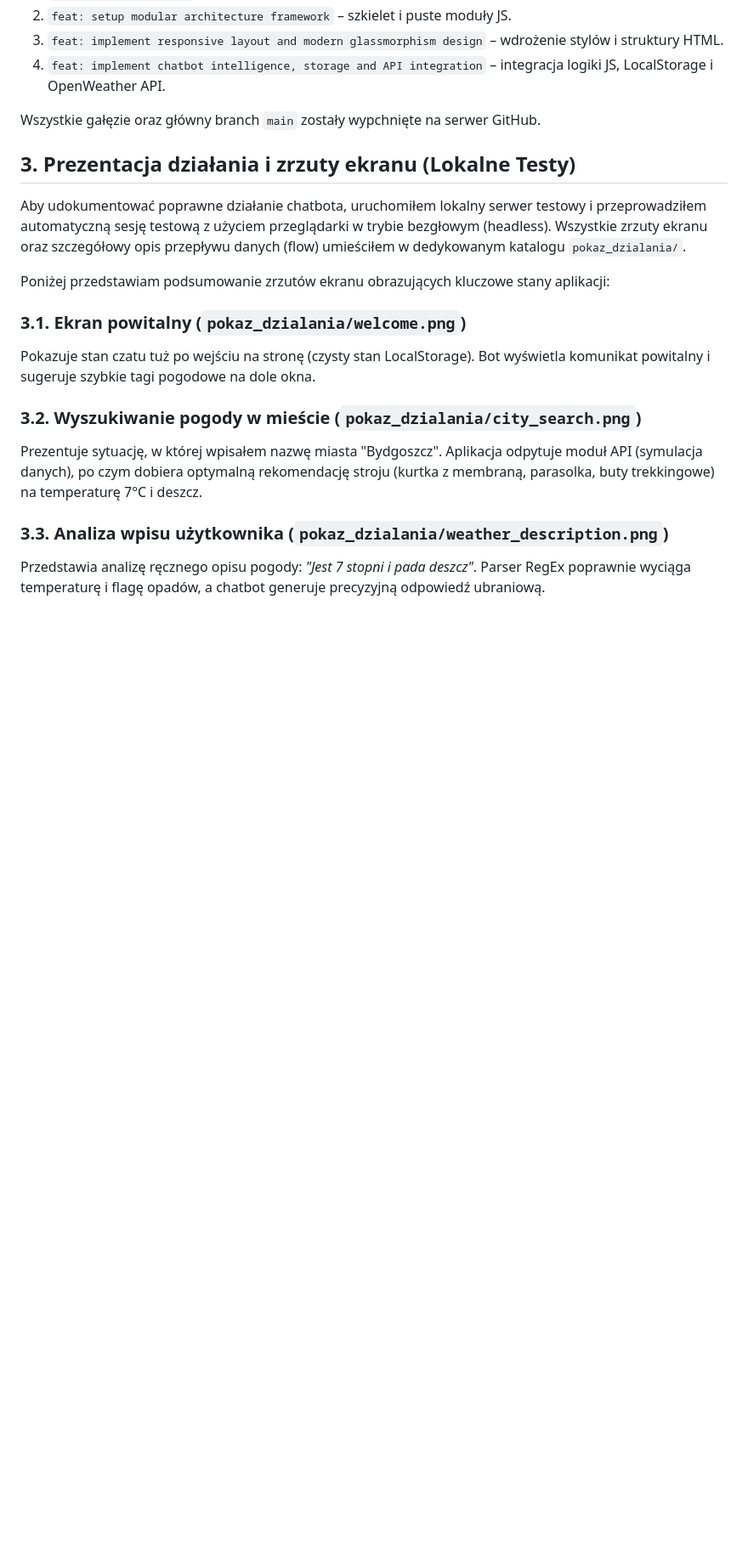
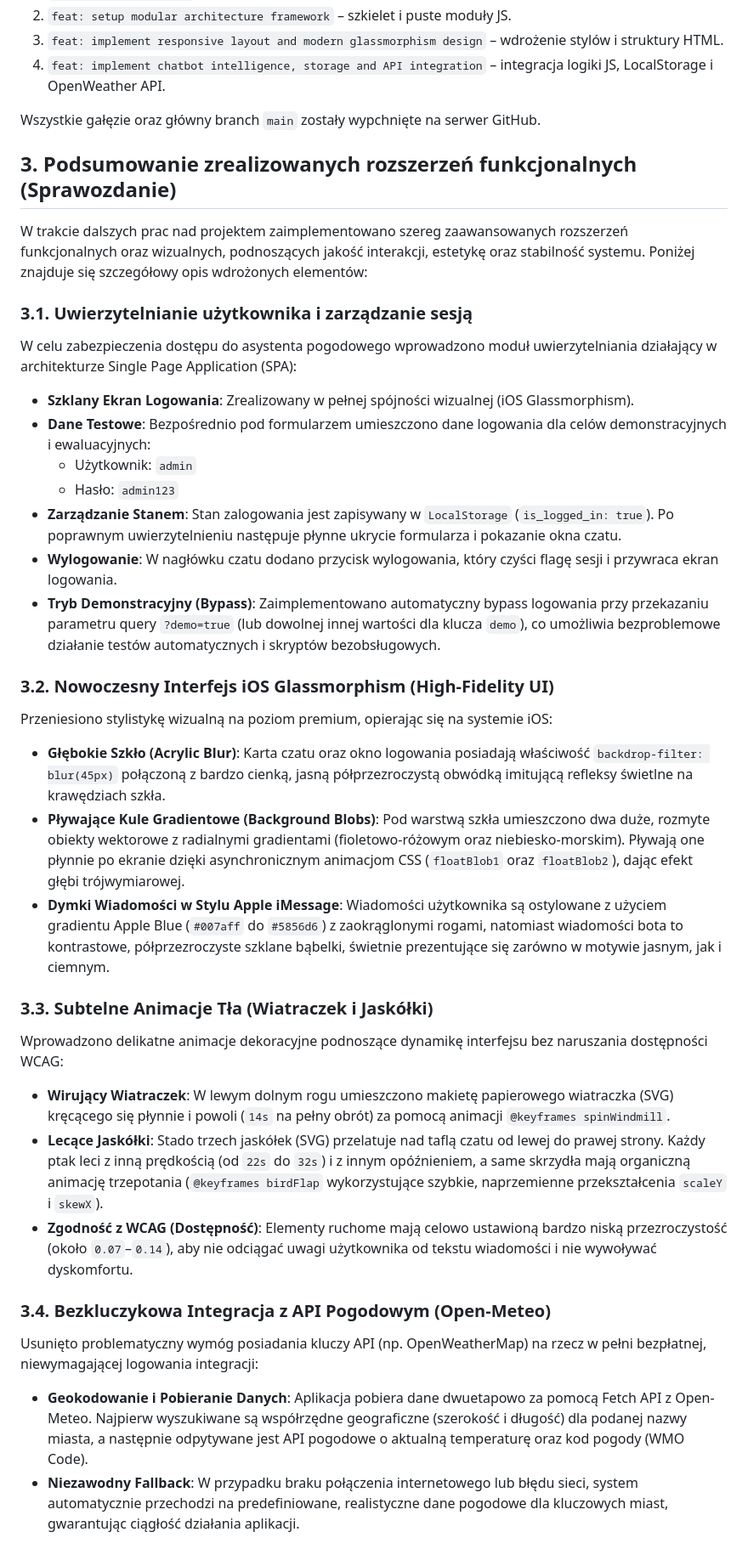
Before and after one commit to jnbdx/umw-inz-sem6_cw-TechMob-Bot, a Markdown page: README.md, the part around one of its changes. Shown at 85% size. Rendered like a GitHub page; blank space fills up the shorter version.

Commit message:
docs: rewrite README to form a cohesive project report

```diff
--- a/README.md
+++ b/README.md
@@ -306,18 +306,34 @@ Cały projekt był realizowany z podziałem na gałęzie funkcjonalne (feature b
 
 Wszystkie gałęzie oraz główny branch `main` zostały wypchnięte na serwer GitHub.
 
-## 3. Prezentacja działania i zrzuty ekranu (Lokalne Testy)
+## 3. Podsumowanie zrealizowanych rozszerzeń funkcjonalnych (Sprawozdanie)
 
-Aby udokumentować poprawne działanie chatbota, uruchomiłem lokalny serwer testowy i przeprowadziłem automatyczną sesję testową z użyciem przeglądarki w trybie bezgłowym (headless). Wszystkie zrzuty ekranu oraz szczegółowy opis przepływu danych (flow) umieściłem w dedykowanym katalogu `pokaz_dzialania/`.
+W trakcie dalszych prac nad projektem zaimplementowano szereg zaawansowanych rozszerzeń funkcjonalnych oraz wizualnych, podnoszących jakość interakcji, estetykę oraz stabilność systemu. Poniżej znajduje się szczegółowy opis wdrożonych elementów:
 
-Poniżej przedstawiam podsumowanie zrzutów ekranu obrazujących kluczowe stany aplikacji:
+### 3.1. Uwierzytelnianie użytkownika i zarządzanie sesją
+W celu zabezpieczenia dostępu do asystenta pogodowego wprowadzono moduł uwierzytelniania działający w architekturze Single Page Application (SPA):
+* **Szklany Ekran Logowania**: Zrealizowany w pełnej spójności wizualnej (iOS Glassmorphism).
+* **Dane Testowe**: Bezpośrednio pod formularzem umieszczono dane logowania dla celów demonstracyjnych i ewaluacyjnych:
+  - Użytkownik: `admin`
+  - Hasło: `admin123`
+* **Zarządzanie Stanem**: Stan zalogowania jest zapisywany w `LocalStorage` (`is_logged_in: true`). Po poprawnym uwierzytelnieniu następuje płynne ukrycie formularza i pokazanie okna czatu.
+* **Wylogowanie**: W nagłówku czatu dodano przycisk wylogowania, który czyści flagę sesji i przywraca ekran logowania.
+* **Tryb Demonstracyjny (Bypass)**: Zaimplementowano automatyczny bypass logowania przy przekazaniu parametru query `?demo=true` (lub dowolnej innej wartości dla klucza `demo`), co umożliwia bezproblemowe działanie testów automatycznych i skryptów bezobsługowych.
 
-### 3.1. Ekran powitalny (`pokaz_dzialania/welcome.png`)
-Pokazuje stan czatu tuż po wejściu na stronę (czysty stan LocalStorage). Bot wyświetla komunikat powitalny i sugeruje szybkie tagi pogodowe na dole okna.
+### 3.2. Nowoczesny Interfejs iOS Glassmorphism (High-Fidelity UI)
+Przeniesiono stylistykę wizualną na poziom premium, opierając się na systemie iOS:
+* **Głębokie Szkło (Acrylic Blur)**: Karta czatu oraz okno logowania posiadają właściwość `backdrop-filter: blur(45px)` połączoną z bardzo cienką, jasną półprzezroczystą obwódką imitującą refleksy świetlne na krawędziach szkła.
+* **Pływające Kule Gradientowe (Background Blobs)**: Pod warstwą szkła umieszczono dwa duże, rozmyte obiekty wektorowe z radialnymi gradientami (fioletowo-różowym oraz niebiesko-morskim). Pływają one płynnie po ekranie dzięki asynchronicznym animacjom CSS (`floatBlob1` oraz `floatBlob2`), dając efekt głębi trójwymiarowej.
+* **Dymki Wiadomości w Stylu Apple iMessage**: Wiadomości użytkownika są ostylowane z użyciem gradientu Apple Blue (`#007aff` do `#5856d6`) z zaokrąglonymi rogami, natomiast wiadomości bota to kontrastowe, półprzezroczyste szklane bąbelki, świetnie prezentujące się zarówno w motywie jasnym, jak i ciemnym.
 
-### 3.2. Wyszukiwanie pogody w mieście (`pokaz_dzialania/city_search.png`)
-Prezentuje sytuację, w której wpisałem nazwę miasta "Bydgoszcz". Aplikacja odpytuje moduł API (symulacja danych), po czym dobiera optymalną rekomendację stroju (kurtka z membraną, parasolka, buty trekkingowe) na temperaturę 7°C i deszcz.
+### 3.3. Subtelne Animacje Tła (Wiatraczek i Jaskółki)
+Wprowadzono delikatne animacje dekoracyjne podnoszące dynamikę interfejsu bez naruszania dostępności WCAG:
+* **Wirujący Wiatraczek**: W lewym dolnym rogu umieszczono makietę papierowego wiatraczka (SVG) kręcącego się płynnie i powoli (`14s` na pełny obrót) za pomocą animacji `@keyframes spinWindmill`.
+* **Lecące Jaskółki**: Stado trzech jaskółek (SVG) przelatuje nad taflą czatu od lewej do prawej strony. Każdy ptak leci z inną prędkością (od `22s` do `32s`) i z innym opóźnieniem, a same skrzydła mają organiczną animację trzepotania (`@keyframes birdFlap` wykorzystujące szybkie, naprzemienne przekształcenia `scaleY` i `skewX`).
+* **Zgodność z WCAG (Dostępność)**: Elementy ruchome mają celowo ustawioną bardzo niską przezroczystość (około `0.07`–`0.14`), aby nie odciągać uwagi użytkownika od tekstu wiadomości i nie wywoływać dyskomfortu.
 
-### 3.3. Analiza wpisu użytkownika (`pokaz_dzialania/weather_description.png`)
-Przedstawia analizę ręcznego opisu pogody: *"Jest 7 stopni i pada deszcz"*. Parser RegEx poprawnie wyciąga temperaturę i flagę opadów, a chatbot generuje precyzyjną odpowiedź ubraniową.
+### 3.4. Bezkluczykowa Integracja z API Pogodowym (Open-Meteo)
+Usunięto problematyczny wymóg posiadania kluczy API (np. OpenWeatherMap) na rzecz w pełni bezpłatnej, niewymagającej logowania integracji:
+* **Geokodowanie i Pobieranie Danych**: Aplikacja pobiera dane dwuetapowo za pomocą Fetch API z Open-Meteo. Najpierw wyszukiwane są współrzędne geograficzne (szerokość i długość) dla podanej nazwy miasta, a następnie odpytywane jest API pogodowe o aktualną temperaturę oraz kod pogody (WMO Code).
+* **Niezawodny Fallback**: W przypadku braku połączenia internetowego lub błędu sieci, system automatycznie przechodzi na predefiniowane, realistyczne dane pogodowe dla kluczowych miast, gwarantując ciągłość działania aplikacji.
 
```
Also changed, not shown: other parts of README.md (+44 -74 lines).
